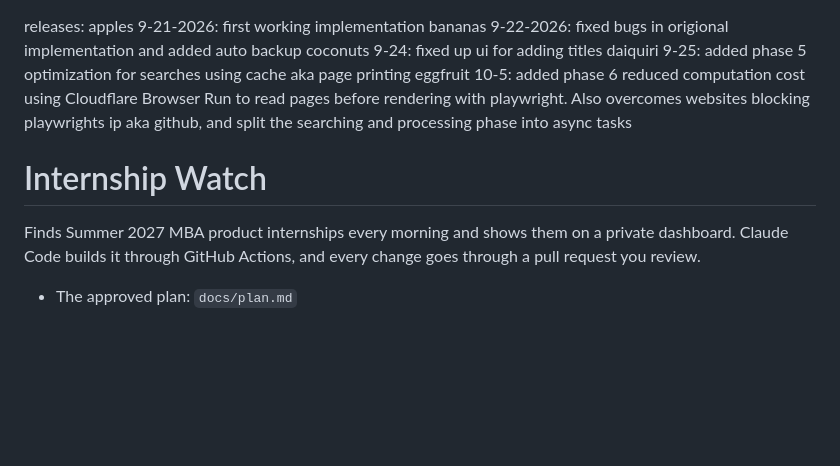
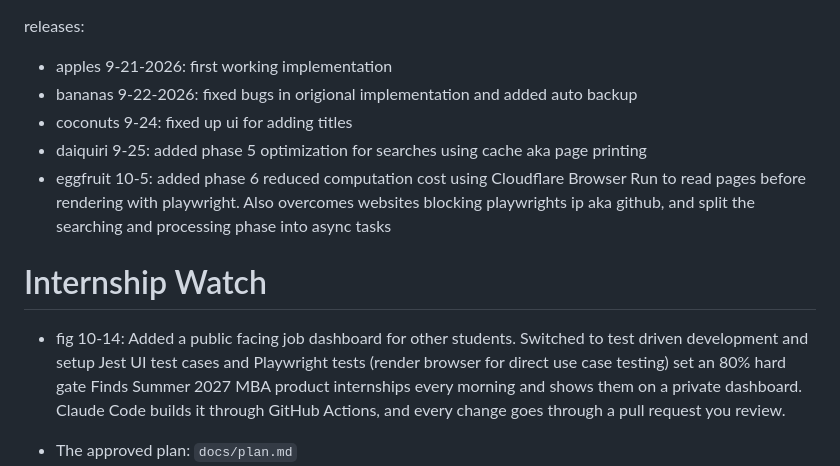
Before and after one commit to HenryDMcGee/internship-watch, a Markdown page: README.md, the part around the change. Drawn GitHub-style; blank space fills up the shorter version.

```diff
--- a/README.md
+++ b/README.md
@@ -1,11 +1,11 @@
 releases:
-apples 9-21-2026: first working implementation
-bananas 9-22-2026: fixed bugs in origional implementation and added auto backup
-coconuts 9-24: fixed up ui for adding titles
-daiquiri 9-25: added phase 5 optimization for searches using cache aka page printing
-eggfruit 10-5: added phase 6 reduced computation cost using Cloudflare Browser Run to read pages before rendering with playwright. Also overcomes websites blocking playwrights ip aka github, and split the searching and processing phase into async tasks
+- apples 9-21-2026: first working implementation
+- bananas 9-22-2026: fixed bugs in origional implementation and added auto backup
+- coconuts 9-24: fixed up ui for adding titles
+- daiquiri 9-25: added phase 5 optimization for searches using cache aka page printing
+- eggfruit 10-5: added phase 6 reduced computation cost using Cloudflare Browser Run to read pages before rendering with playwright. Also overcomes websites blocking playwrights ip aka github, and split the searching and processing phase into async tasks
 # Internship Watch
-
+- fig 10-14: Added a public facing job dashboard for other students. Switched to test driven development and setup Jest UI test cases and Playwright tests (render browser for direct use case testing) set an 80% hard gate
 Finds Summer 2027 MBA product internships every morning and shows them on a private dashboard. Claude Code builds it through GitHub Actions, and every change goes through a pull request you review.
 
 - The approved plan: `docs/plan.md`
```
